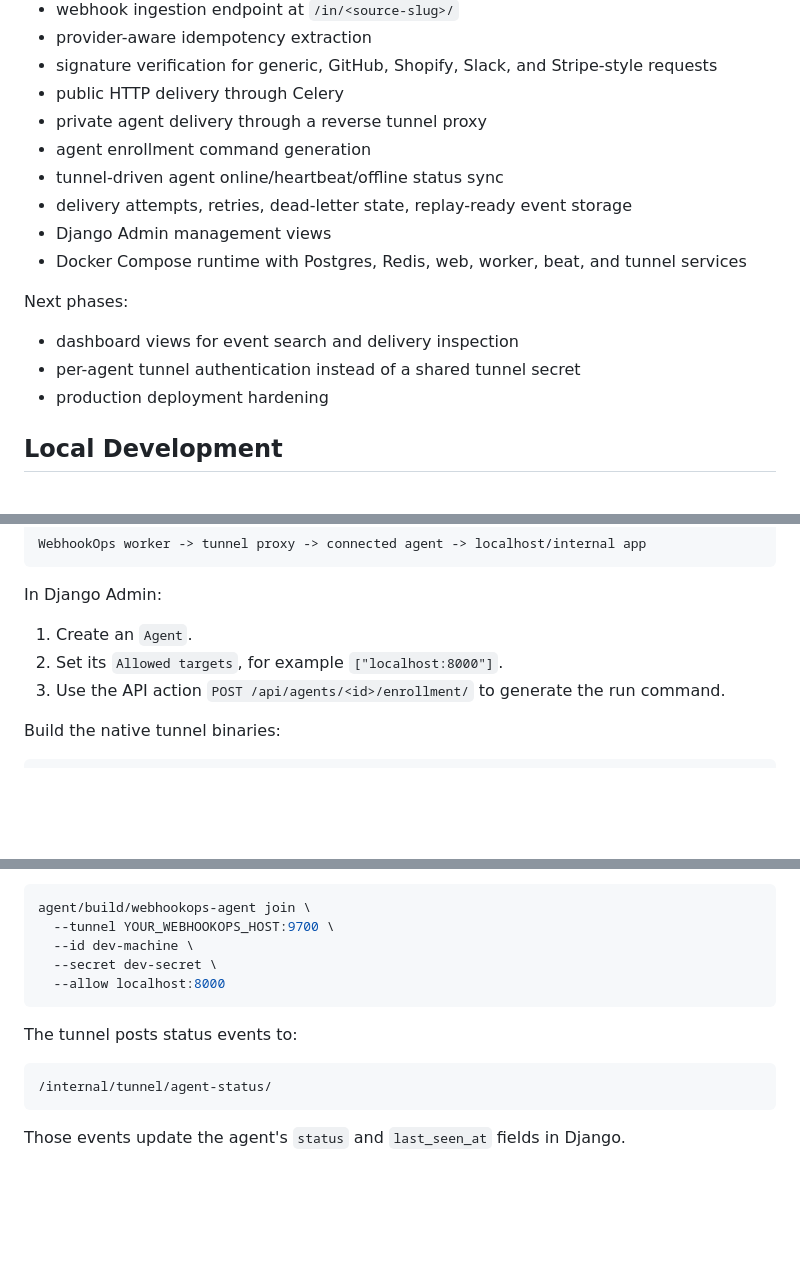
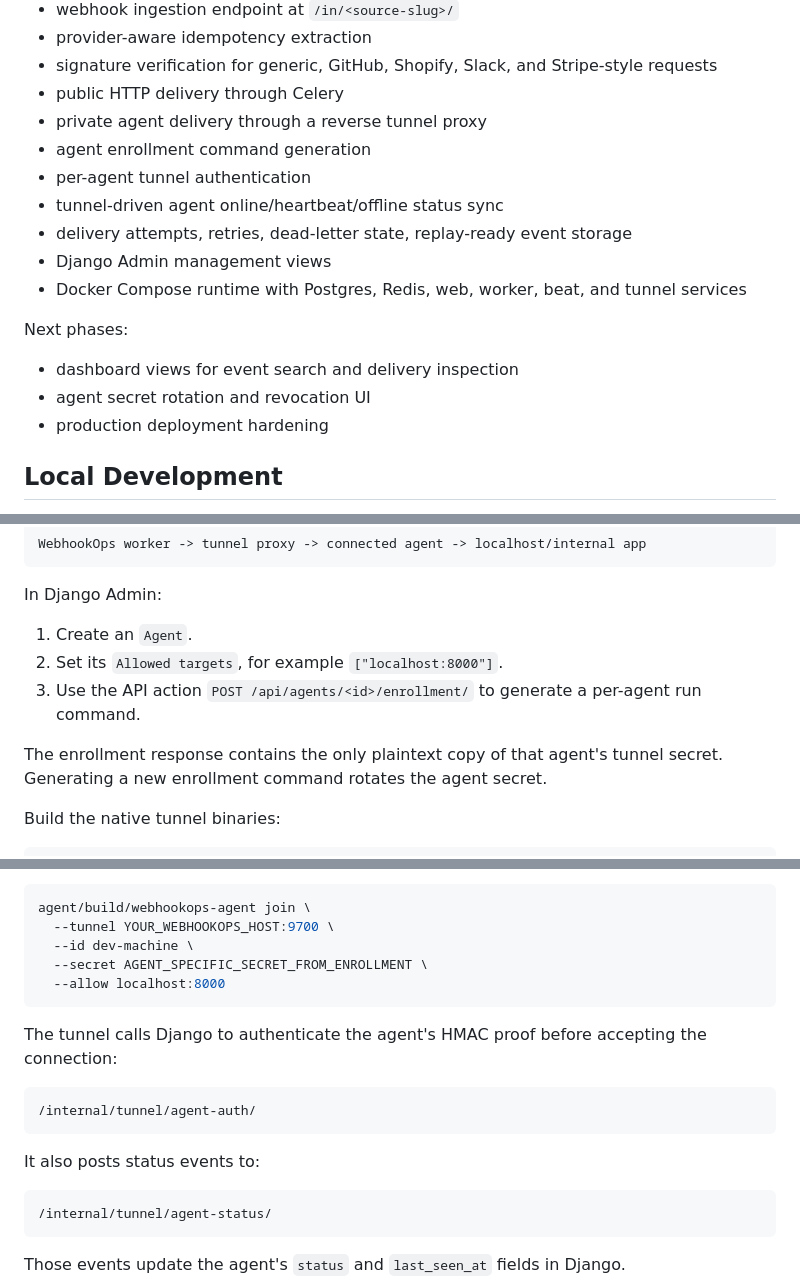
Before and after one commit to pradhankukiran/webhook-ops, a Markdown page: README.md, 3 parts joined by grey strips. GitHub-like rendering; blank space fills up the shorter version.

Commit message:
docs: document per-agent tunnel authentication

````diff
--- a/README.md
+++ b/README.md
@@ -45,6 +45,7 @@ Implemented:
 - public HTTP delivery through Celery
 - private agent delivery through a reverse tunnel proxy
 - agent enrollment command generation
+- per-agent tunnel authentication
 - tunnel-driven agent online/heartbeat/offline status sync
 - delivery attempts, retries, dead-letter state, replay-ready event storage
 - Django Admin management views
@@ -53,7 +54,7 @@ Implemented:
 Next phases:
 
 - dashboard views for event search and delivery inspection
-- per-agent tunnel authentication instead of a shared tunnel secret
+- agent secret rotation and revocation UI
 - production deployment hardening
 
 ## Local Development
@@ -147,7 +148,10 @@ In Django Admin:
 
 1. Create an `Agent`.
 2. Set its `Allowed targets`, for example `["localhost:8000"]`.
-3. Use the API action `POST /api/agents/<id>/enrollment/` to generate the run command.
+3. Use the API action `POST /api/agents/<id>/enrollment/` to generate a per-agent run command.
+
+The enrollment response contains the only plaintext copy of that agent's tunnel
+secret. Generating a new enrollment command rotates the agent secret.
 
 Build the native tunnel binaries:
 
@@ -168,11 +172,18 @@ Run the agent near the private app:
 agent/build/webhookops-agent join \
   --tunnel YOUR_WEBHOOKOPS_HOST:9700 \
   --id dev-machine \
-  --secret dev-secret \
+  --secret AGENT_SPECIFIC_SECRET_FROM_ENROLLMENT \
   --allow localhost:8000
 ```
 
-The tunnel posts status events to:
+The tunnel calls Django to authenticate the agent's HMAC proof before accepting
+the connection:
+
+```text
+/internal/tunnel/agent-auth/
+```
+
+It also posts status events to:
 
 ```text
 /internal/tunnel/agent-status/
````
